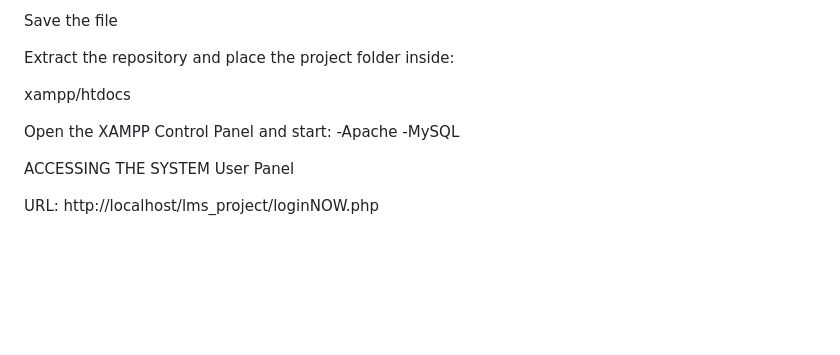
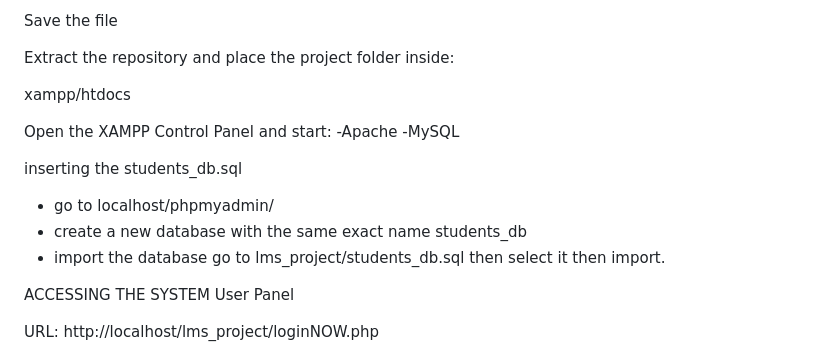
Before and after one commit to PoyidudePoy/Library-Management-System, a Markdown page: README.md, the part around the change. GitHub-like rendering; blank space fills up the shorter version.

```diff
--- a/README.md
+++ b/README.md
@@ -93,6 +93,11 @@ Open the XAMPP Control Panel and start:
 -Apache
 -MySQL
 
+inserting the students_db.sql
+- go to localhost/phpmyadmin/
+- create a new database with the same exact name students_db
+- import the database go to lms_project/students_db.sql then select it then import.
+
 ACCESSING THE SYSTEM
 User Panel
 
```
